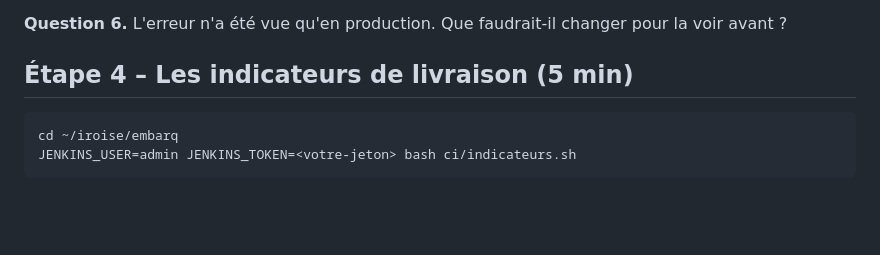
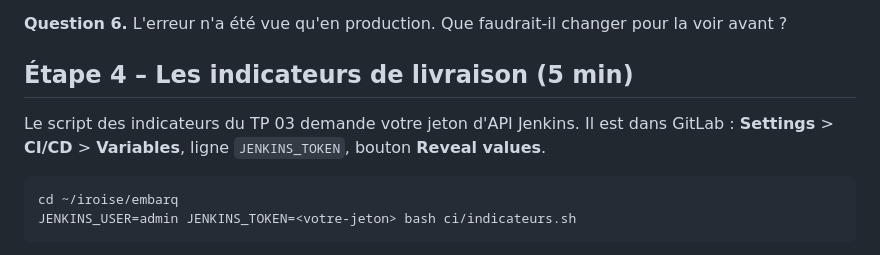
Before and after one commit to mikou-mouad/4-103_Ascent_Ingenierie-des-tests-DevOps, a Markdown page: tp/07-deploiement/README.md, the part around the change. Drawn GitHub-style; blank space fills up the shorter version.

Commit message:
TP 07 : où retrouver le jeton Jenkins pour le script des indicateurs
Co-Authored-By: Claude Opus 5.5 <noreply@anthropic.com>

````diff
--- a/tp/07-deploiement/README.md
+++ b/tp/07-deploiement/README.md
@@ -142,6 +142,8 @@ Corrigez `application-prod.properties`, poussez, approuvez : la nouvelle version
 
 ## Étape 4 – Les indicateurs de livraison (5 min)
 
+Le script des indicateurs du TP 03 demande votre jeton d'API Jenkins. Il est dans GitLab : **Settings** > **CI/CD** > **Variables**, ligne `JENKINS_TOKEN`, bouton **Reveal values**.
+
 ```bash
 cd ~/iroise/embarq
 JENKINS_USER=admin JENKINS_TOKEN=<votre-jeton> bash ci/indicateurs.sh
````
